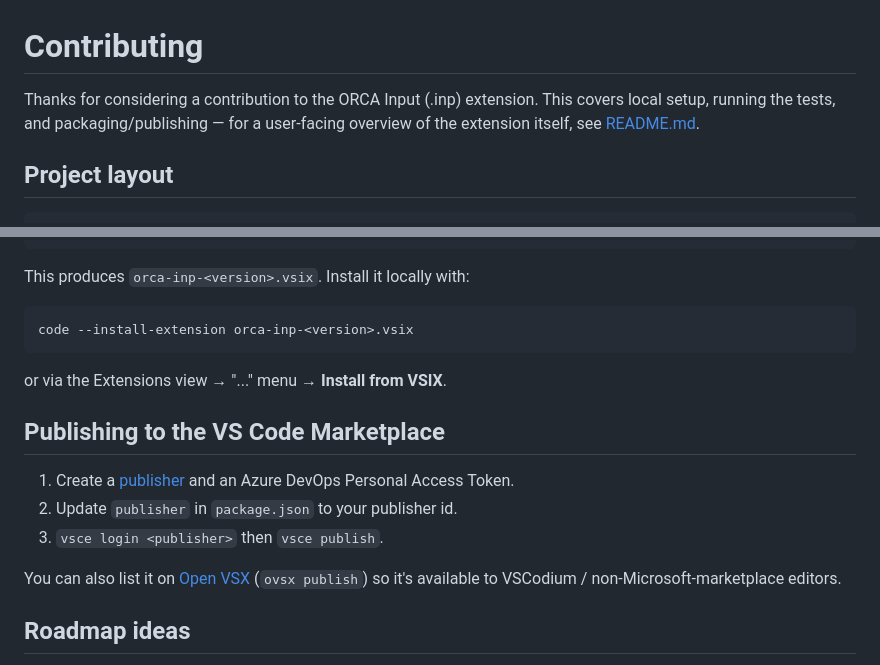
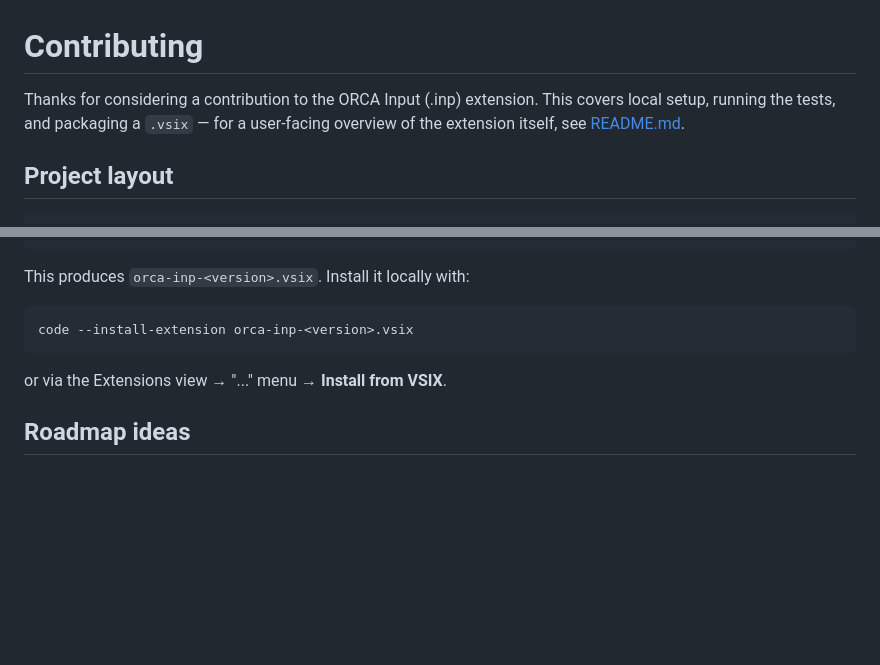
Before and after one commit to alestoman5/Orbital, a Markdown page: CONTRIBUTING.md, 2 parts joined by grey strips. GitHub-like rendering; blank space fills up the shorter version.

Commit message:
Remove Marketplace publishing section from CONTRIBUTING.md

```diff
--- a/CONTRIBUTING.md
+++ b/CONTRIBUTING.md
@@ -1,8 +1,8 @@
 # Contributing
 
 Thanks for considering a contribution to the ORCA Input (.inp) extension.
-This covers local setup, running the tests, and packaging/publishing —
-for a user-facing overview of the extension itself, see [README.md](./README.md).
+This covers local setup, running the tests, and packaging a `.vsix` — for a
+user-facing overview of the extension itself, see [README.md](./README.md).
 
 ## Project layout
 
@@ -94,16 +94,6 @@ code --install-extension orca-inp-<version>.vsix
 
 or via the Extensions view → "..." menu → **Install from VSIX**.
 
-## Publishing to the VS Code Marketplace
-
-1. Create a [publisher](https://marketplace.visualstudio.com/manage) and an
-   Azure DevOps Personal Access Token.
-2. Update `publisher` in `package.json` to your publisher id.
-3. `vsce login <publisher>` then `vsce publish`.
-
-You can also list it on [Open VSX](https://open-vsx.org/) (`ovsx publish`)
-so it's available to VSCodium / non-Microsoft-marketplace editors.
-
 ## Roadmap ideas
 
 - Fix nested `%block` syntax highlighting to match the diagnostics linter's
```
